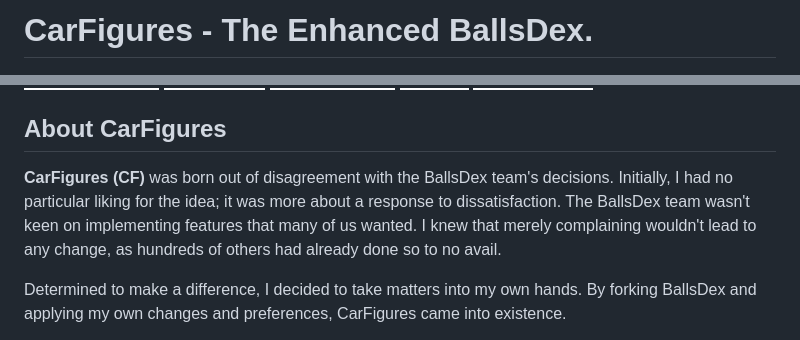
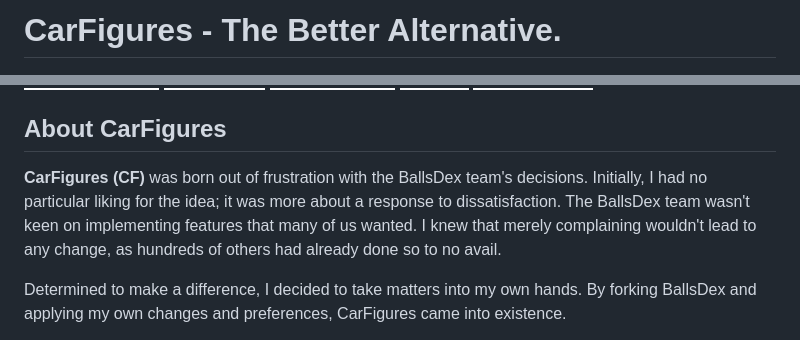
Before and after one commit to The-CF-Project/CarFigures, a Markdown page: README.md, 2 parts joined by grey strips. Rendered like a GitHub page; badges without logos.

```diff
--- a/README.md
+++ b/README.md
@@ -1,4 +1,4 @@
-# CarFigures - The Enhanced BallsDex.
+# CarFigures - The Better Alternative.
 
 ![CarFigures Logo](assets/logos/Banner.png)
 [![Lucrative Profile](https://img.shields.io/badge/Array's%20Profile-ffffff?style=for-the-badge&logo=codeberg&logoColor=black)](https://codeberg.org/Lucrative/)
@@ -9,7 +9,7 @@
 
 ## About CarFigures
 
-**CarFigures (CF)** was born out of disagreement with the BallsDex team's decisions. Initially, I had no particular liking for the idea; it was more about a response to dissatisfaction. The BallsDex team wasn't keen on implementing features that many of us wanted. I knew that merely complaining wouldn't lead to any change, as hundreds of others had already done so to no avail.
+**CarFigures (CF)** was born out of frustration with the BallsDex team's decisions. Initially, I had no particular liking for the idea; it was more about a response to dissatisfaction. The BallsDex team wasn't keen on implementing features that many of us wanted. I knew that merely complaining wouldn't lead to any change, as hundreds of others had already done so to no avail.
 
 Determined to make a difference, I decided to take matters into my own hands. By forking BallsDex and applying my own changes and preferences, CarFigures came into existence.
 
```
Also changed, not shown: other parts of README.md (+1 -1 lines).
